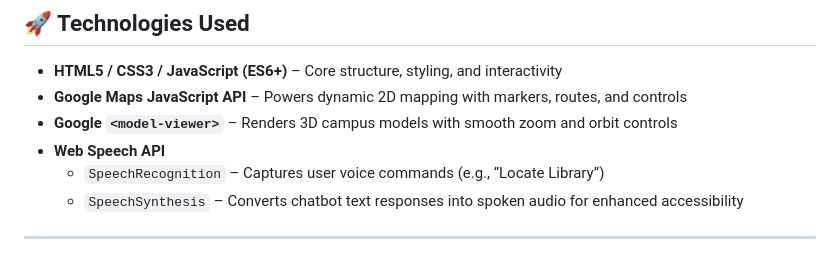
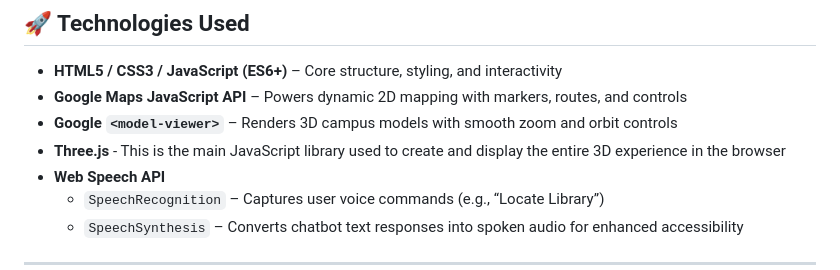
Before and after one commit to ASHISH-28-02/MapMyCampus, a Markdown page: Frontend/README.md, the part around the change. Rendered like a GitHub page.

```diff
--- a/Frontend/README.md
+++ b/Frontend/README.md
@@ -9,6 +9,7 @@ This document provides a complete technical guide to the frontend of the MapMyCa
 - **HTML5 / CSS3 / JavaScript (ES6+)** – Core structure, styling, and interactivity
 - **Google Maps JavaScript API** – Powers dynamic 2D mapping with markers, routes, and controls
 - **Google `<model-viewer>`** – Renders 3D campus models with smooth zoom and orbit controls
+- **Three.js** - This is the main JavaScript library used to create and display the entire 3D experience in the browser
 - **Web Speech API**
   - `SpeechRecognition` – Captures user voice commands (e.g., “Locate Library”)
   - `SpeechSynthesis` – Converts chatbot text responses into spoken audio for enhanced accessibility
```
